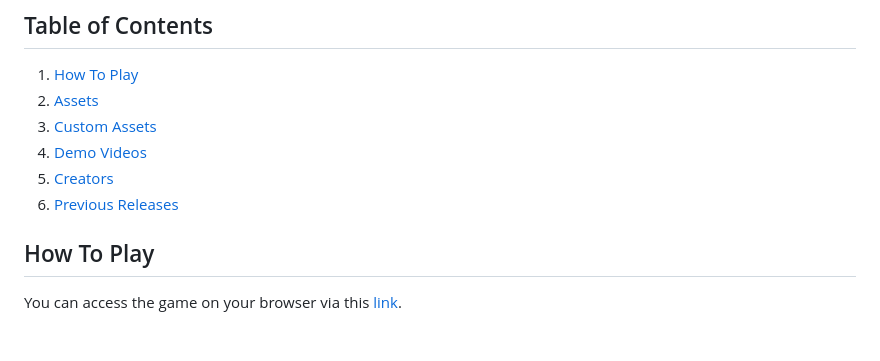
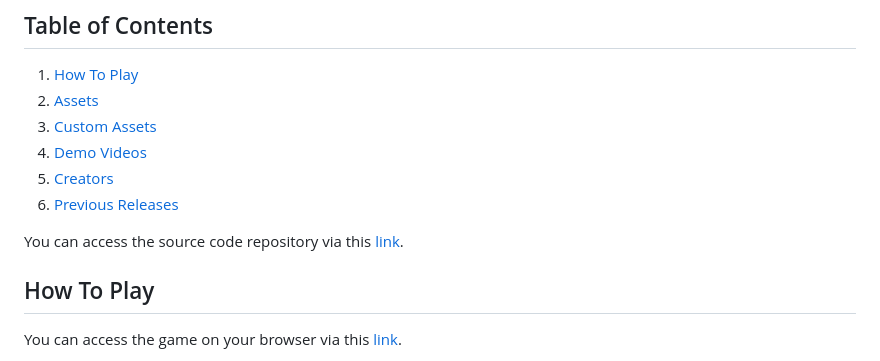
Before and after one commit to aadamhuda/CyberCityBuilds, a Markdown page: README.md, the part around the change. Drawn GitHub-style; blank space fills up the shorter version.

```diff
--- a/README.md
+++ b/README.md
@@ -12,6 +12,8 @@ We would like to thank you for playing CyberCity, and hope you enjoy it!
 4. [Demo Videos](#demo-videos)
 5. [Creators](#creators)
 6. [Previous Releases](#previous-releases)
+
+You can access the source code repository via this [link](https://github.com/aadamhuda/CyberCity).
 
 ## How To Play
 You can access the game on your browser via this [link](https://aadamhuda.github.io/CyberCityBuilds/v2.2.7/index.html).
```
